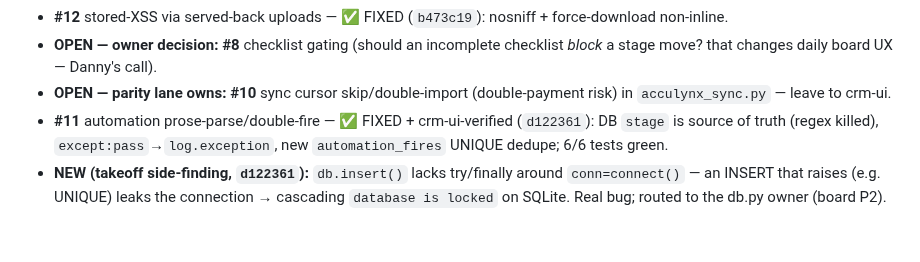
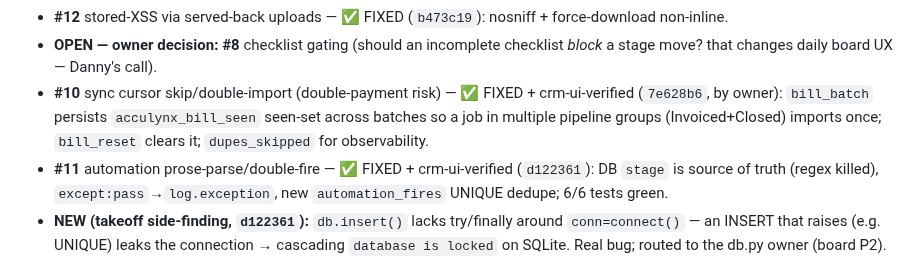
Before and after one commit to dannybivins83-blip/collab-crm, a Markdown page: docs/AUDIT_2026-06-10.md, the part around the change. GitHub-like rendering; blank space fills up the shorter version.

Commit message:
Audit doc: #10 sync-cursor dedup FIXED+verified (7e628b6, owner)
Co-Authored-By: Claude Opus 4.8 <noreply@anthropic.com>

```diff
--- a/docs/AUDIT_2026-06-10.md
+++ b/docs/AUDIT_2026-06-10.md
@@ -32,8 +32,7 @@ access-control and money-parsing bugs** that must be fixed before this fully rep
 - **#12** stored-XSS via served-back uploads — ✅ FIXED (`b473c19`): nosniff + force-download non-inline.
 - **OPEN — owner decision:** **#8** checklist gating (should an incomplete checklist *block* a stage
   move? that changes daily board UX — Danny's call).
-- **OPEN — parity lane owns:** **#10** sync cursor skip/double-import (double-payment risk) in
-  `acculynx_sync.py` — leave to crm-ui.
+- **#10** sync cursor skip/double-import (double-payment risk) — ✅ FIXED + crm-ui-verified (`7e628b6`, by owner): `bill_batch` persists `acculynx_bill_seen` seen-set across batches so a job in multiple pipeline groups (Invoiced+Closed) imports once; `bill_reset` clears it; `dupes_skipped` for observability.
 - **#11** automation prose-parse/double-fire — ✅ FIXED + crm-ui-verified (`d122361`): DB `stage` is source of truth (regex killed), `except:pass`→`log.exception`, new `automation_fires` UNIQUE dedupe; 6/6 tests green.
 - **NEW (takeoff side-finding, `d122361`):** `db.insert()` lacks try/finally around `conn=connect()` — an INSERT that raises (e.g. UNIQUE) leaks the connection → cascading `database is locked` on SQLite. Real bug; routed to the db.py owner (board P2).
 
```
